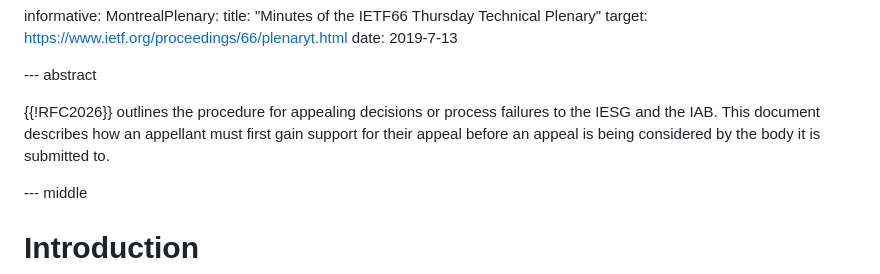
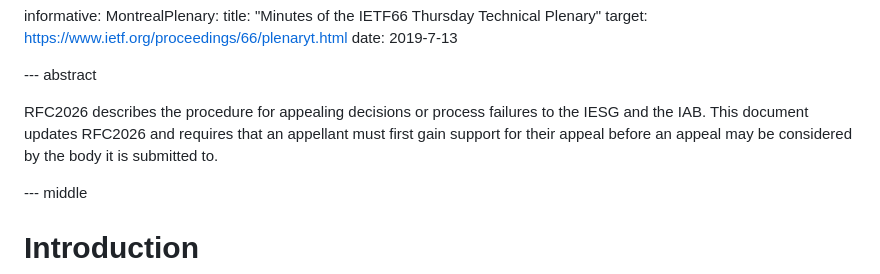
Before and after one commit to larseggert/appeal-support, a Markdown page: draft-eggert-appeal-support.md, the part around the change printed below. Drawn GitHub-style.

Commit message:
More -00 changes

```diff
--- a/draft-eggert-appeal-support.md
+++ b/draft-eggert-appeal-support.md
@@ -35,10 +35,10 @@ informative:
 
 --- abstract
 
-{{!RFC2026}} outlines the procedure for appealing decisions or process
-failures to the IESG and the IAB. This document describes how an
-appellant must first gain support for their appeal before an appeal
-is being considered by the body it is submitted to.
+RFC2026 describes the procedure for appealing decisions or process
+failures to the IESG and the IAB. This document updates RFC2026 and
+requires that an appellant must first gain support for their appeal
+before an appeal may be considered by the body it is submitted to.
 
 --- middle
 
```
Also changed, not shown: other parts of draft-eggert-appeal-support.md (+1 -1 lines).
